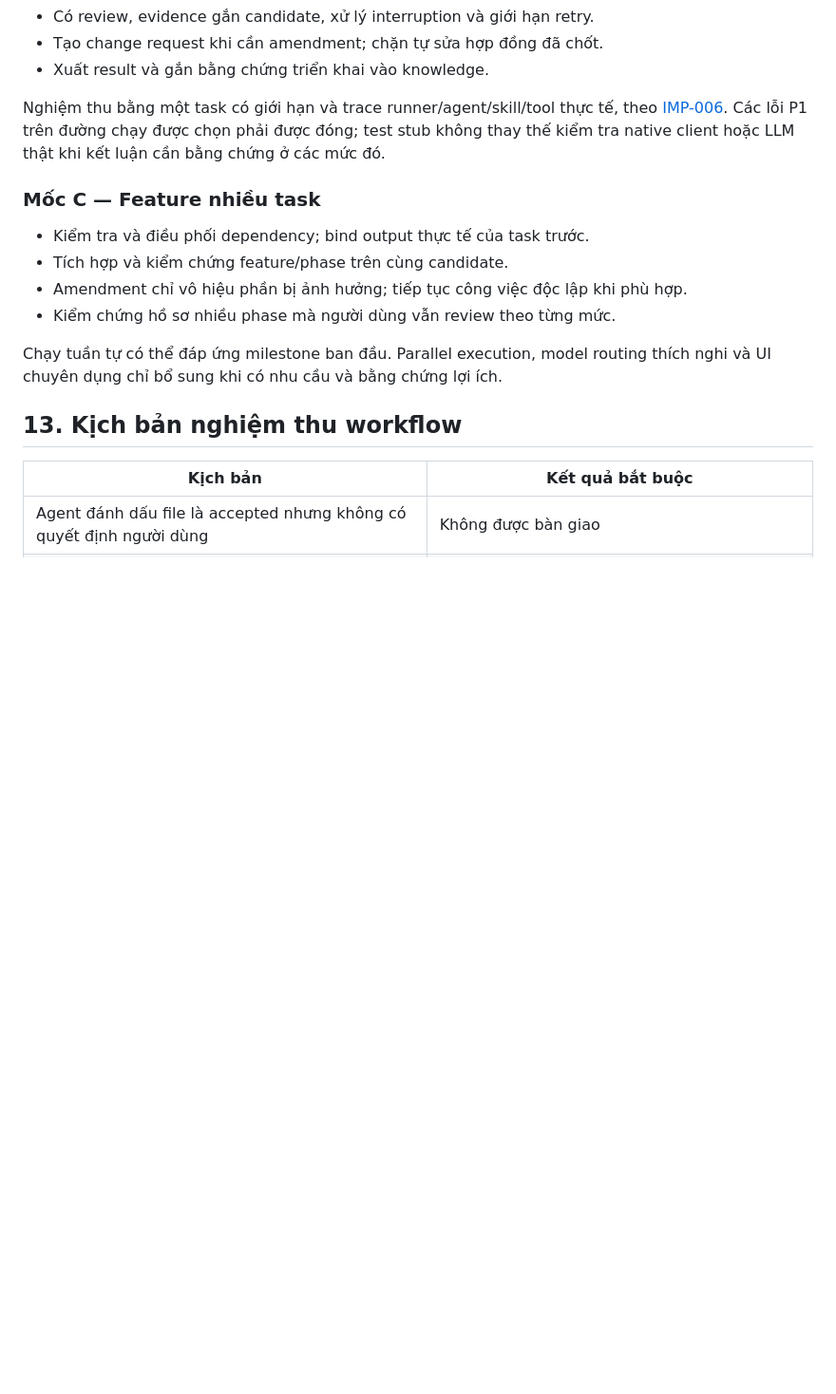
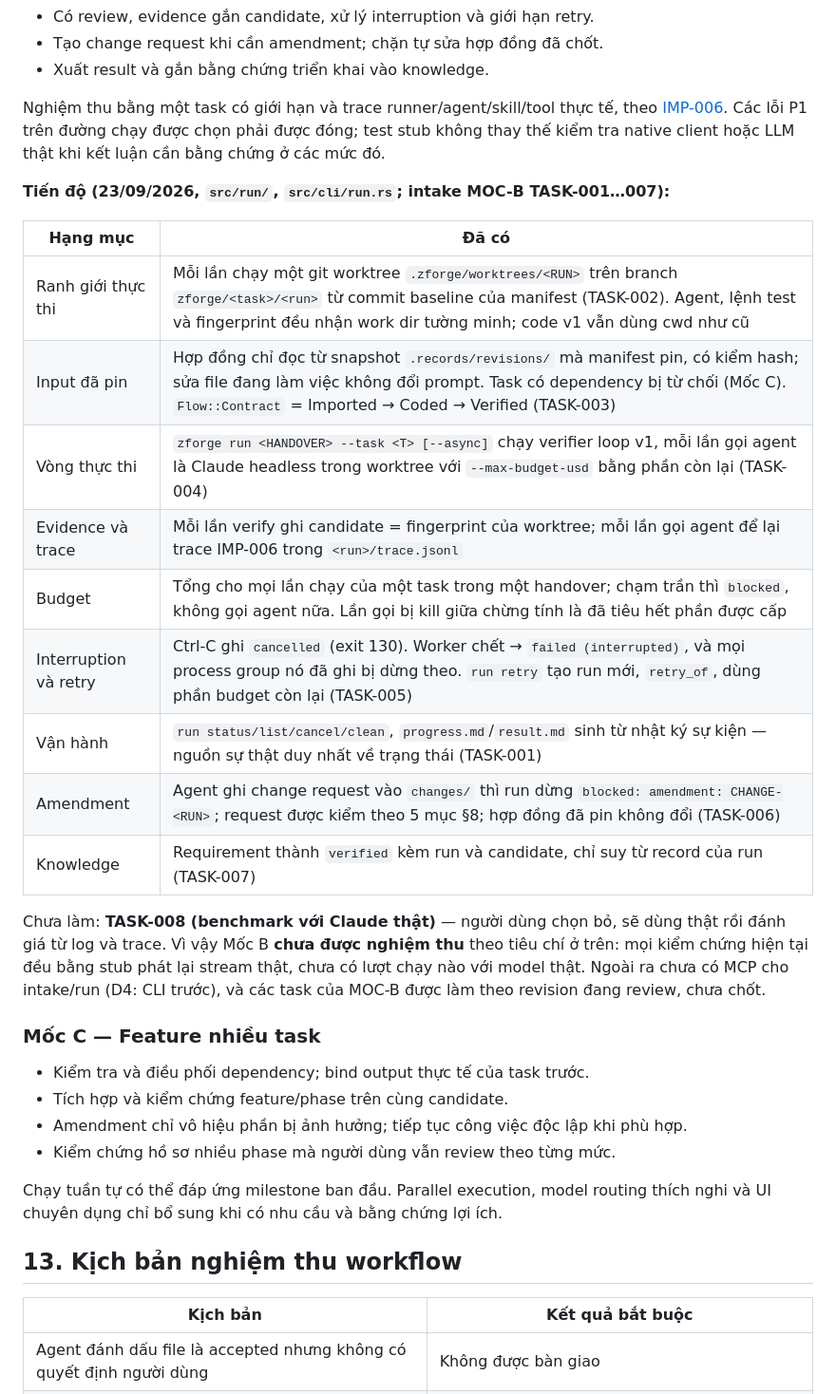
Before and after one commit to zanep298/zforge, a Markdown page: docs/v1.5/workflow.md, the part around the change. Shown at 95% size. GitHub-like rendering; blank space fills up the shorter version.

Commit message:
docs: record Mốc B progress and the run module
workflow §12: what Mốc B now has (worktree boundary, pinned contracts,
verifier loop with budget, evidence and traces, interruption and retry,
operations, amendment, knowledge) and what it does not: TASK-008, the
benchmark on a real model, is skipped at the user's choice — they will run
it for real and judge from logs and traces — so Mốc B is not accepted by
its own criterion; every check so far is a stub replaying a real stream.
No MCP for intake/run yet, and the MOC-B tasks were built from reviewed,
unaccepted revisions.

CLAUDE.md: the `run/` module, and two invariants — the run log is the only
source of truth for a run's state, and a run reads its contract only from
the pinned snapshots.

Co-Authored-By: Claude Opus 5 <noreply@anthropic.com>

```diff
--- a/docs/v1.5/workflow.md
+++ b/docs/v1.5/workflow.md
@@ -459,6 +459,26 @@ theo [IMP-006](./improvements.md#imp-006). Các lỗi P1 trên đường chạy
 phải được đóng; test stub không thay thế kiểm tra native client hoặc LLM thật
 khi kết luận cần bằng chứng ở các mức đó.
 
+**Tiến độ (23/09/2026, `src/run/`, `src/cli/run.rs`; intake MOC-B TASK-001…007):**
+
+| Hạng mục | Đã có |
+|---|---|
+| Ranh giới thực thi | Mỗi lần chạy một git worktree `.zforge/worktrees/<RUN>` trên branch `zforge/<task>/<run>` từ commit baseline của manifest (TASK-002). Agent, lệnh test và fingerprint đều nhận work dir tường minh; code v1 vẫn dùng cwd như cũ |
+| Input đã pin | Hợp đồng chỉ đọc từ snapshot `.records/revisions/` mà manifest pin, có kiểm hash; sửa file đang làm việc không đổi prompt. Task có dependency bị từ chối (Mốc C). `Flow::Contract` = Imported → Coded → Verified (TASK-003) |
+| Vòng thực thi | `zforge run <HANDOVER> --task <T> [--async]` chạy verifier loop v1, mỗi lần gọi agent là Claude headless trong worktree với `--max-budget-usd` bằng phần còn lại (TASK-004) |
+| Evidence và trace | Mỗi lần verify ghi candidate = fingerprint của worktree; mỗi lần gọi agent để lại trace IMP-006 trong `<run>/trace.jsonl` |
+| Budget | Tổng cho mọi lần chạy của một task trong một handover; chạm trần thì `blocked`, không gọi agent nữa. Lần gọi bị kill giữa chừng tính là đã tiêu hết phần được cấp |
+| Interruption và retry | Ctrl-C ghi `cancelled` (exit 130). Worker chết → `failed (interrupted)`, và mọi process group nó đã ghi bị dừng theo. `run retry` tạo run mới, `retry_of`, dùng phần budget còn lại (TASK-005) |
+| Vận hành | `run status/list/cancel/clean`, `progress.md`/`result.md` sinh từ nhật ký sự kiện — nguồn sự thật duy nhất về trạng thái (TASK-001) |
+| Amendment | Agent ghi change request vào `changes/` thì run dừng `blocked: amendment: CHANGE-<RUN>`; request được kiểm theo 5 mục §8; hợp đồng đã pin không đổi (TASK-006) |
+| Knowledge | Requirement thành `verified` kèm run và candidate, chỉ suy từ record của run (TASK-007) |
+
+Chưa làm: **TASK-008 (benchmark với Claude thật)** — người dùng chọn bỏ, sẽ dùng
+thật rồi đánh giá từ log và trace. Vì vậy Mốc B **chưa được nghiệm thu** theo
+tiêu chí ở trên: mọi kiểm chứng hiện tại đều bằng stub phát lại stream thật, chưa
+có lượt chạy nào với model thật. Ngoài ra chưa có MCP cho intake/run (D4: CLI
+trước), và các task của MOC-B được làm theo revision đang review, chưa chốt.
+
 ### Mốc C — Feature nhiều task
 
 - Kiểm tra và điều phối dependency; bind output thực tế của task trước.
```
Also changed, not shown: CLAUDE.md (+3 -0 lines).
